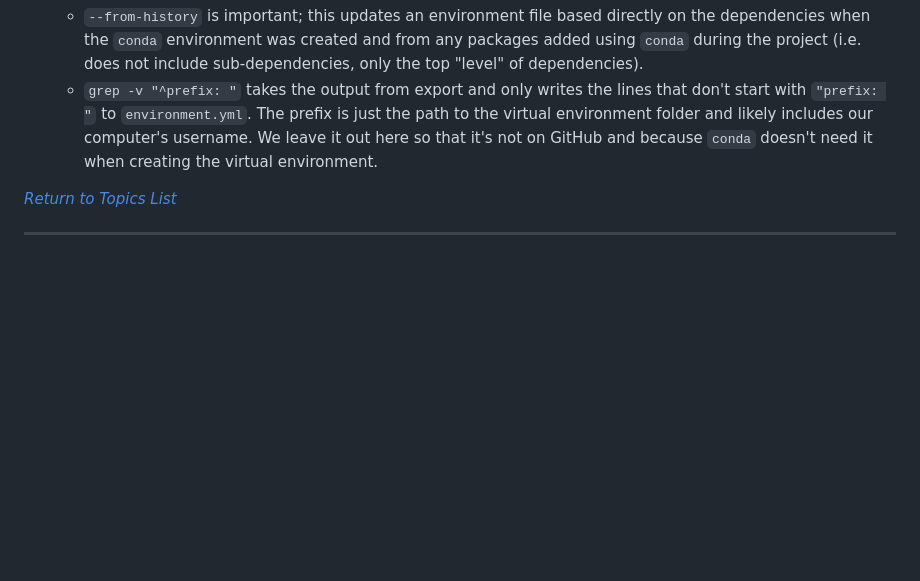
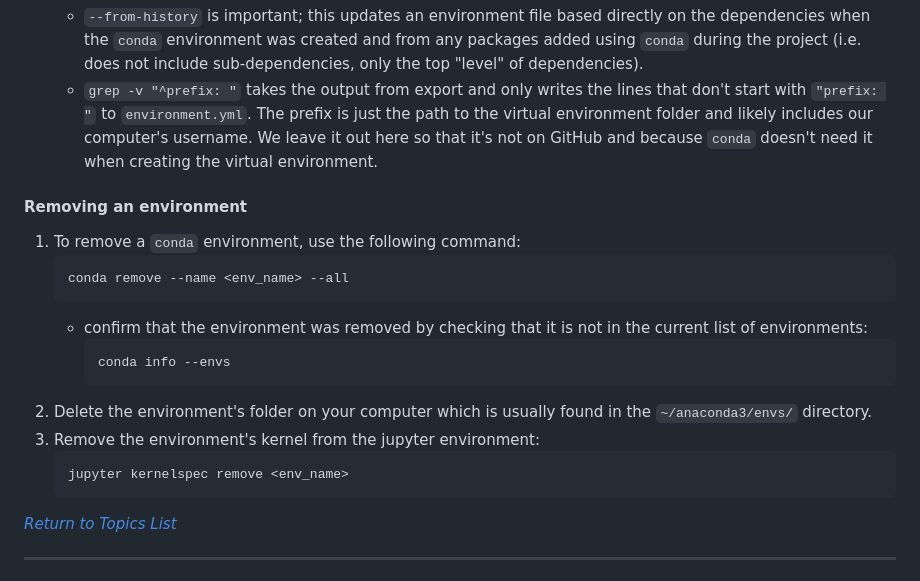
Before and after one commit to cdpeters/dash-test-app, a Markdown page: notes/data_project_workflows.md, the part around the change. Rendered like a GitHub page; blank space fills up the shorter version.

Commit message:
Add remove a python environment section

````diff
--- a/notes/data_project_workflows.md
+++ b/notes/data_project_workflows.md
@@ -173,6 +173,21 @@ ___
 	- `--from-history` is important; this updates an environment file based directly on the dependencies when the `conda` environment was created and from any packages added using `conda` during the project (i.e. does not include sub-dependencies, only the top "level" of dependencies).
 	- `grep -v "^prefix: "` takes the output from export and only writes the lines that don't start with `"prefix: "` to `environment.yml`. The prefix is just the path to the virtual environment folder and likely includes our computer's username. We leave it out here so that it's not on GitHub and because `conda` doesn't need it when creating the virtual environment.
 
+#### Removing an environment
+1. To remove a `conda` environment, use the following command:
+	```shell
+	conda remove --name <env_name> --all
+	```
+	- confirm that the environment was removed by checking that it is not in the current list of environments:
+		```shell
+		conda info --envs
+		```
+1. Delete the environment's folder on your computer which is usually found in the `~/anaconda3/envs/` directory.
+1. Remove the environment's kernel from the jupyter environment:
+	```shell
+	jupyter kernelspec remove <env_name>
+	```
+
 *[Return to Topics List](#topics)*
 
 ___
````
